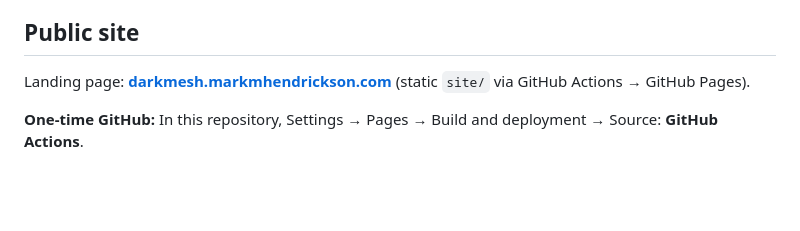
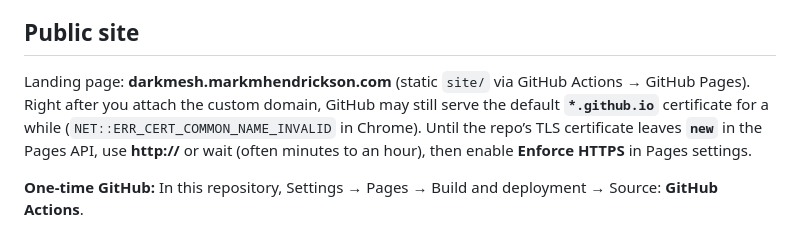
Before and after one commit to markmhendrickson/darkmesh, a Markdown page: README.md, the part around the change. Rendered like a GitHub page; blank space fills up the shorter version.

Commit message:
Document HTTPS cert delay after custom domain (GitHub Pages new state)

```diff
--- a/README.md
+++ b/README.md
@@ -183,7 +183,7 @@ flowchart LR
 
 ## Public site
 
-Landing page: **[darkmesh.markmhendrickson.com](https://darkmesh.markmhendrickson.com)** (static `site/` via GitHub Actions → GitHub Pages).
+Landing page: **darkmesh.markmhendrickson.com** (static `site/` via GitHub Actions → GitHub Pages). Right after you attach the custom domain, GitHub may still serve the default **`*.github.io`** certificate for a while (`NET::ERR_CERT_COMMON_NAME_INVALID` in Chrome). Until the repo’s TLS certificate leaves **`new`** in the Pages API, use **http://** or wait (often minutes to an hour), then enable **Enforce HTTPS** in Pages settings.
 
 **One-time GitHub:** In this repository, Settings → Pages → Build and deployment → Source: **GitHub Actions**.
 
```
